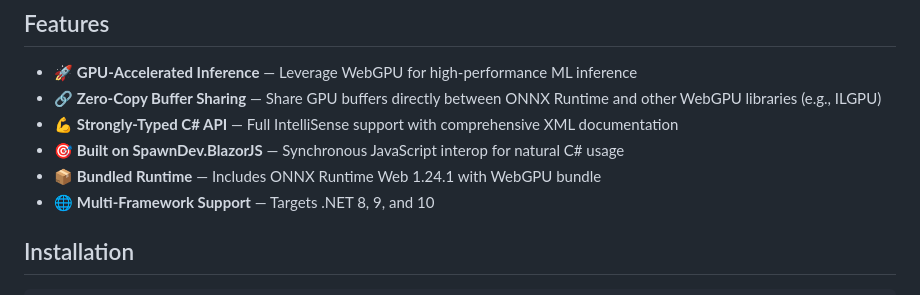
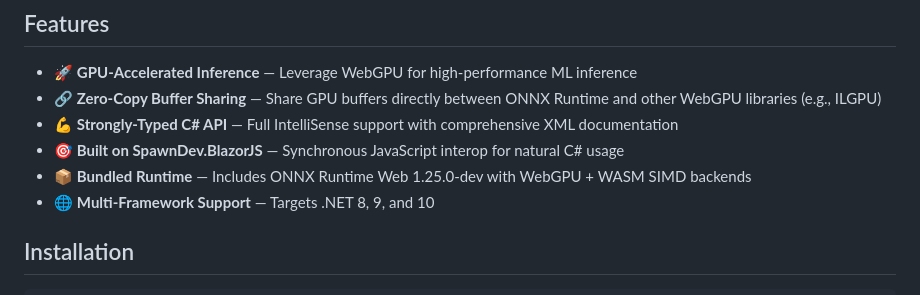
Before and after one commit to LostBeard/SpawnDev.BlazorJS.OnnxRuntimeWeb, a Markdown page: README.md, the part around the change. Rendered like a GitHub page.

Commit message:
Update README - fix inaccurate documentation
Co-Authored-By: Claude Opus 4.6 (1M context) <noreply@anthropic.com>

```diff
--- a/README.md
+++ b/README.md
@@ -12,7 +12,7 @@ This library provides full C# bindings for [ONNX Runtime Web](https://onnxruntim
 - 🔗 **Zero-Copy Buffer Sharing** — Share GPU buffers directly between ONNX Runtime and other WebGPU libraries (e.g., ILGPU)
 - 💪 **Strongly-Typed C# API** — Full IntelliSense support with comprehensive XML documentation
 - 🎯 **Built on SpawnDev.BlazorJS** — Synchronous JavaScript interop for natural C# usage
-- 📦 **Bundled Runtime** — Includes ONNX Runtime Web 1.24.1 with WebGPU bundle
+- 📦 **Bundled Runtime** — Includes ONNX Runtime Web 1.25.0-dev with WebGPU + WASM SIMD backends
 - 🌐 **Multi-Framework Support** — Targets .NET 8, 9, and 10
 
 ## Installation
```
